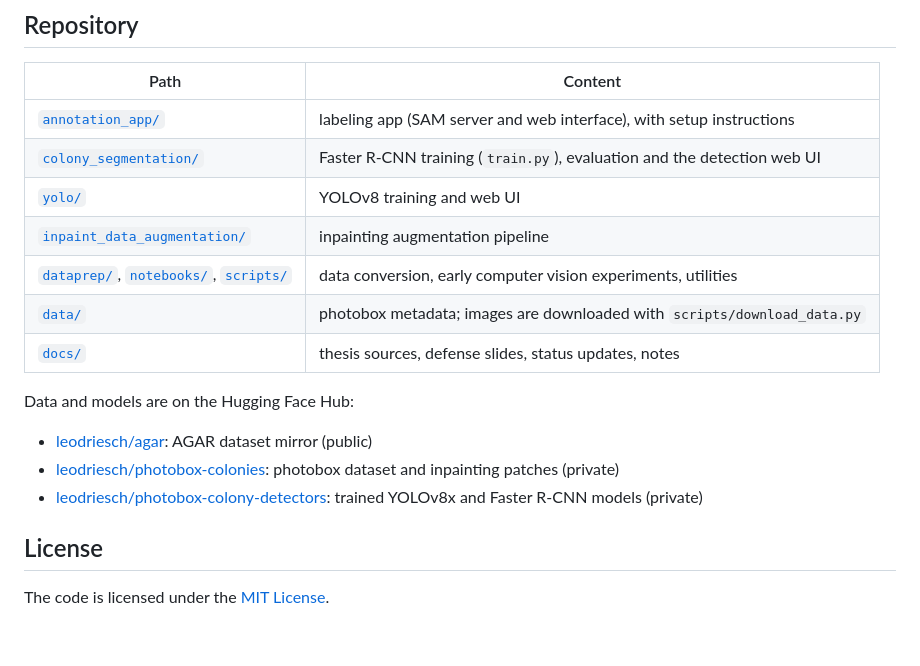
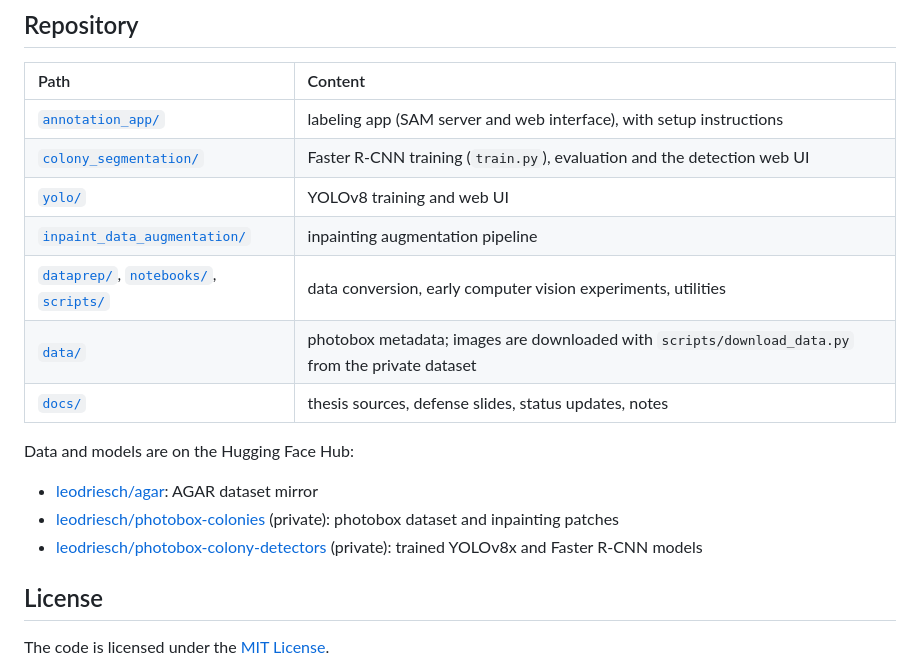
Before and after one commit to leodr/colony-detection, a Markdown page: README.md, the part around one of its changes. GitHub-like rendering; blank space fills up the shorter version.

Commit message:
Left-align README and mark private Hugging Face repos

```diff
--- a/README.md
+++ b/README.md
@@ -96,20 +88,20 @@ After the thesis, YOLOv8x models were trained on the same data (validation mAP50
 ## Repository
 
 | Path | Content |
-|---|---|
+|:---|:---|
 | [`annotation_app/`](annotation_app) | labeling app (SAM server and web interface), with setup instructions |
 | [`colony_segmentation/`](colony_segmentation) | Faster R-CNN training (`train.py`), evaluation and the detection web UI |
 | [`yolo/`](yolo) | YOLOv8 training and web UI |
 | [`inpaint_data_augmentation/`](inpaint_data_augmentation) | inpainting augmentation pipeline |
 | [`dataprep/`](dataprep), [`notebooks/`](notebooks), [`scripts/`](scripts) | data conversion, early computer vision experiments, utilities |
-| [`data/`](data) | photobox metadata; images are downloaded with `scripts/download_data.py` |
+| [`data/`](data) | photobox metadata; images are downloaded with `scripts/download_data.py` from the private dataset |
 | [`docs/`](docs) | thesis sources, defense slides, status updates, notes |
 
 Data and models are on the Hugging Face Hub:
 
-- [leodriesch/agar](https://huggingface.co/datasets/leodriesch/agar): AGAR dataset mirror (public)
-- [leodriesch/photobox-colonies](https://huggingface.co/datasets/leodriesch/photobox-colonies): photobox dataset and inpainting patches (private)
-- [leodriesch/photobox-colony-detectors](https://huggingface.co/leodriesch/photobox-colony-detectors): trained YOLOv8x and Faster R-CNN models (private)
+- [leodriesch/agar](https://huggingface.co/datasets/leodriesch/agar): AGAR dataset mirror
+- [leodriesch/photobox-colonies](https://huggingface.co/datasets/leodriesch/photobox-colonies) (private): photobox dataset and inpainting patches
+- [leodriesch/photobox-colony-detectors](https://huggingface.co/leodriesch/photobox-colony-detectors) (private): trained YOLOv8x and Faster R-CNN models
 
 ## License
 
```
Also changed, not shown: other parts of README.md (+13 -21 lines).
